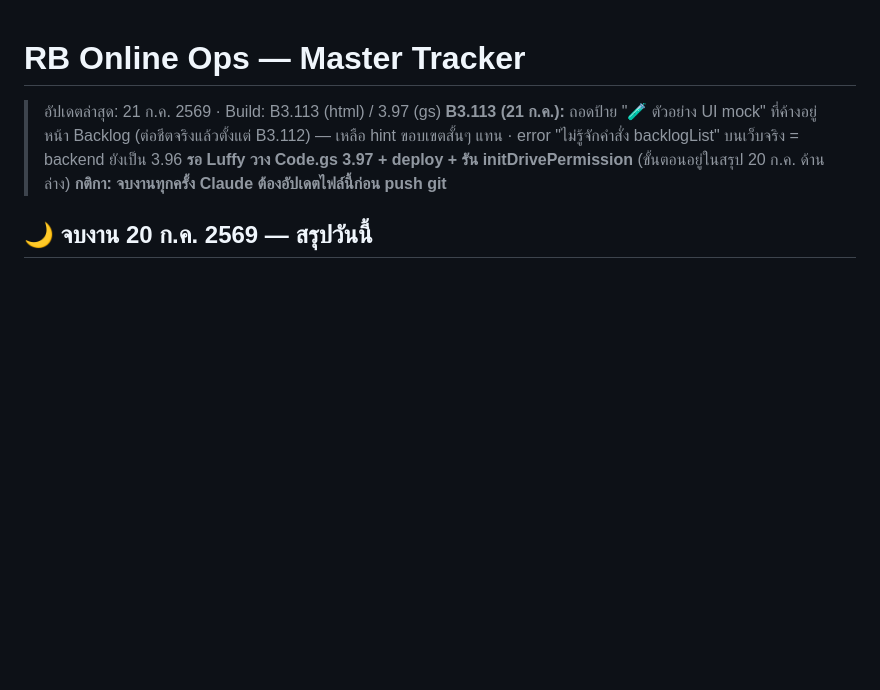
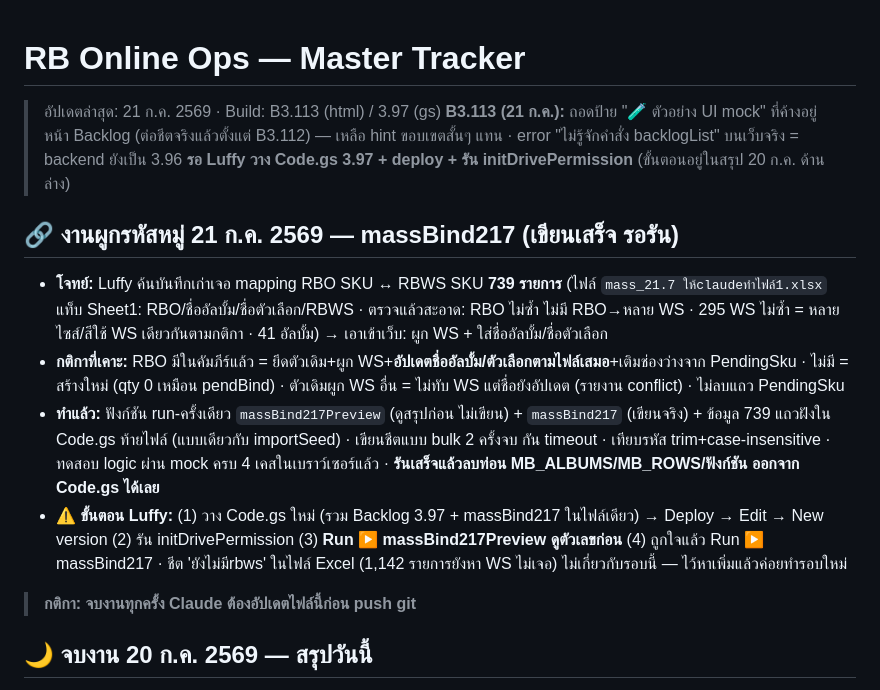
Before and after one commit to Luffy108269/rainbow-online-ops, a Markdown page: RB_Ops_Master_Tracker.md, the part around the change. GitHub-like rendering; blank space fills up the shorter version.

Commit message:
tracker: massBind217 ผูกรหัสหมู่ 739 รายการจากบันทึกเก่า (เขียนเสร็จ รอ Luffy รัน)

```diff
--- a/RB_Ops_Master_Tracker.md
+++ b/RB_Ops_Master_Tracker.md
@@ -1,6 +1,12 @@
 # RB Online Ops — Master Tracker
 > อัปเดตล่าสุด: 21 ก.ค. 2569 · Build: B3.113 (html) / 3.97 (gs)
 > **B3.113 (21 ก.ค.):** ถอดป้าย "🧪 ตัวอย่าง UI mock" ที่ค้างอยู่หน้า Backlog (ต่อชีตจริงแล้วตั้งแต่ B3.112) — เหลือ hint ขอบเขตสั้นๆ แทน · error "ไม่รู้จักคำสั่ง backlogList" บนเว็บจริง = backend ยังเป็น 3.96 **รอ Luffy วาง Code.gs 3.97 + deploy + รัน initDrivePermission** (ขั้นตอนอยู่ในสรุป 20 ก.ค. ด้านล่าง)
+
+## 🔗 งานผูกรหัสหมู่ 21 ก.ค. 2569 — massBind217 (เขียนเสร็จ รอรัน)
+- **โจทย์:** Luffy ค้นบันทึกเก่าเจอ mapping RBO SKU ↔ RBWS SKU **739 รายการ** (ไฟล์ `mass_21.7 ให้claudeทำไฟล์1.xlsx` แท็บ Sheet1: RBO/ชื่ออัลบั้ม/ชื่อตัวเลือก/RBWS · ตรวจแล้วสะอาด: RBO ไม่ซ้ำ ไม่มี RBO→หลาย WS · 295 WS ไม่ซ้ำ = หลายไซส์/สีใช้ WS เดียวกันตามกติกา · 41 อัลบั้ม) → เอาเข้าเว็บ: ผูก WS + ใส่ชื่ออัลบั้ม/ชื่อตัวเลือก
+- **กติกาที่เคาะ:** RBO มีในคัมภีร์แล้ว = ยึดตัวเดิม+ผูก WS+**อัปเดตชื่ออัลบั้ม/ตัวเลือกตามไฟล์เสมอ**+เติมช่องว่างจาก PendingSku · ไม่มี = สร้างใหม่ (qty 0 เหมือน pendBind) · ตัวเดิมผูก WS อื่น = ไม่ทับ WS แต่ชื่อยังอัปเดต (รายงาน conflict) · ไม่ลบแถว PendingSku
+- **ทำแล้ว:** ฟังก์ชัน run-ครั้งเดียว `massBind217Preview` (ดูสรุปก่อน ไม่เขียน) + `massBind217` (เขียนจริง) + ข้อมูล 739 แถวฝังใน Code.gs ท้ายไฟล์ (แบบเดียวกับ importSeed) · เขียนชีตแบบ bulk 2 ครั้งจบ กัน timeout · เทียบรหัส trim+case-insensitive · ทดสอบ logic ผ่าน mock ครบ 4 เคสในเบราว์เซอร์แล้ว · **รันเสร็จแล้วลบท่อน MB_ALBUMS/MB_ROWS/ฟังก์ชัน ออกจาก Code.gs ได้เลย**
+- **⚠️ ขั้นตอน Luffy:** (1) วาง Code.gs ใหม่ (รวม Backlog 3.97 + massBind217 ในไฟล์เดียว) → Deploy → Edit → New version (2) รัน initDrivePermission (3) **Run ▶ massBind217Preview ดูตัวเลขก่อน** (4) ถูกใจแล้ว Run ▶ massBind217 · ชีต 'ยังไม่มีrbws' ในไฟล์ Excel (1,142 รายการยังหา WS ไม่เจอ) ไม่เกี่ยวกับรอบนี้ — ไว้หาเพิ่มแล้วค่อยทำรอบใหม่
 > **กติกา: จบงานทุกครั้ง Claude ต้องอัปเดตไฟล์นี้ก่อน push git**
 
 ## 🌙 จบงาน 20 ก.ค. 2569 — สรุปวันนี้
```
